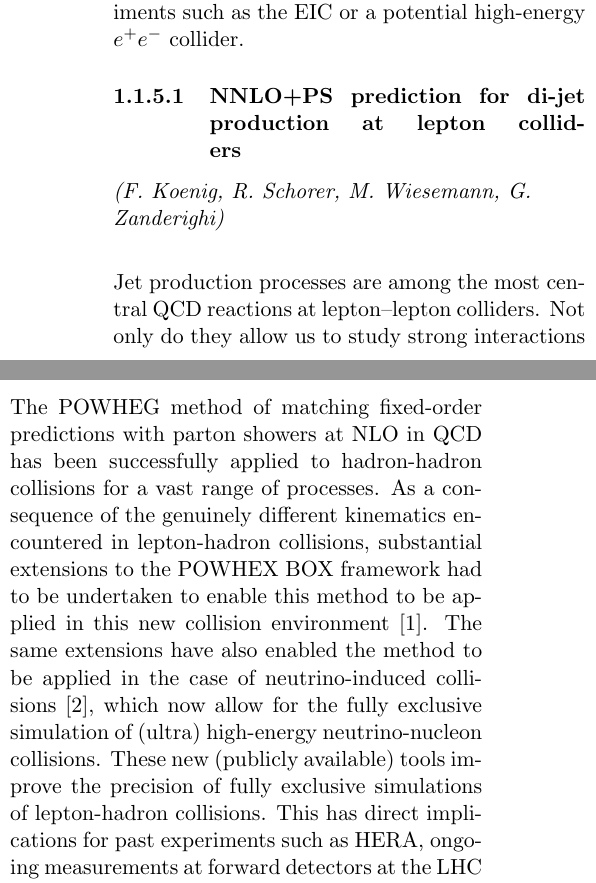
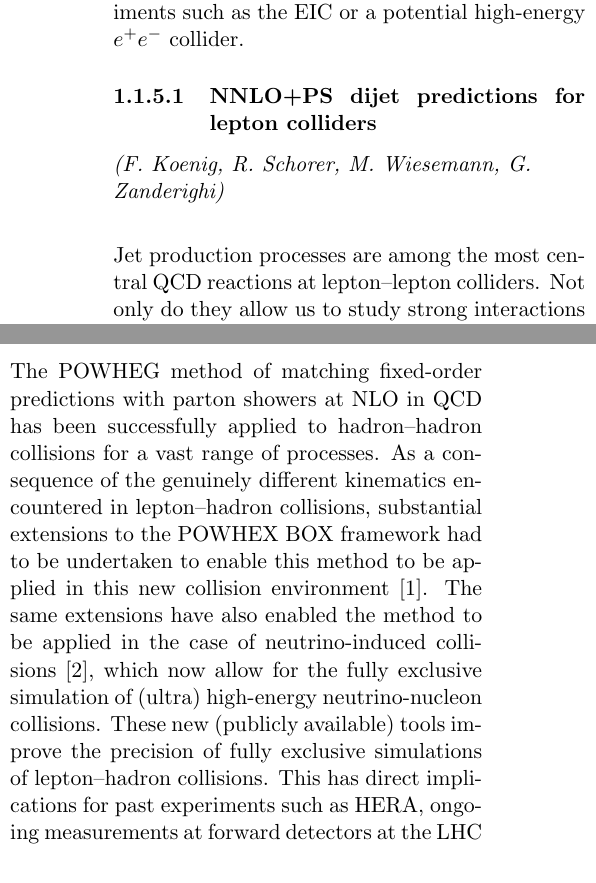
Before and after one commit to cbiello/FBR_Bericht_2025_Pheno, a LaTeX document (FBR_Bericht_2025.tex): two parts of the columns of page 9 of 12, joined at a grey line, cut so that both start at the same text. Compiled offline with pdfLaTeX.

```diff
--- a/FBR_Bericht_2025.tex
+++ b/FBR_Bericht_2025.tex
@@ -449,7 +449,7 @@
 %
 Such developments allow to re-visit the available data from colliders such as HERA and LEP with more precise theoretical simulations and inputs, increase the precision of simulation tools available for active experiments (e.g. IceCube and KM3NeT), and also provide a new level of theoretical precision for future experiments such as the EIC or a potential high-energy $e^+e^-$ collider.
 %
-\subsubsection{NNLO+PS prediction for di-jet production at lepton colliders}
+\subsubsection{NNLO+PS dijet predictions for lepton colliders}
 \begin{Namen}
 F. Koenig, R. Schorer, M. Wiesemann, G. Zanderighi
 \end{Namen}
@@ -474,9 +474,9 @@
 \begin{Namen}
 R. Gauld, G. Zanderighi
 \end{Namen}
-The POWHEG method of matching fixed-order predictions with parton showers at NLO in QCD has been successfully applied to hadron-hadron collisions for a vast range of processes. As a consequence of the genuinely different kinematics encountered in lepton-hadron collisions, substantial extensions to the POWHEX BOX framework had to be undertaken to enable this method to be applied in this new collision environment~\cite{Banfi:2023mhz}.
+The POWHEG method of matching fixed-order predictions with parton showers at NLO in QCD has been successfully applied to hadron--hadron collisions for a vast range of processes. As a consequence of the genuinely different kinematics encountered in lepton--hadron collisions, substantial extensions to the POWHEX BOX framework had to be undertaken to enable this method to be applied in this new collision environment~\cite{Banfi:2023mhz}.
 The same extensions have also enabled the method to be applied in the case of neutrino-induced collisions~\cite{FerrarioRavasio:2024kem}, which now allow for the fully exclusive simulation of (ultra) high-energy neutrino-nucleon collisions.
-These new (publicly available) tools improve the precision of fully exclusive simulations of lepton-hadron collisions. This has direct implications for past experiments such as HERA, ongoing measurements at forward detectors at the LHC (e.g. Faser$\nu$, FPF) and large volume neutrino experiments (IceCube, KM3NeT, Baikal), as well as forthcoming colliders such as the EIC and proposed next-generation neutrino detectors.
+These new (publicly available) tools improve the precision of fully exclusive simulations of lepton--hadron collisions. This has direct implications for past experiments such as HERA, ongoing measurements at forward detectors at the LHC (e.g. Faser$\nu$, FPF) and large volume neutrino experiments (IceCube, KM3NeT, Baikal), as well as forthcoming colliders such as the EIC and proposed next-generation neutrino detectors.
 %
 \subsubsection{Strong-coupling constant determination}
 \begin{Namen}
```
Also changed, not shown: FBR_Bericht_2025.tex (2 more changed lines).
